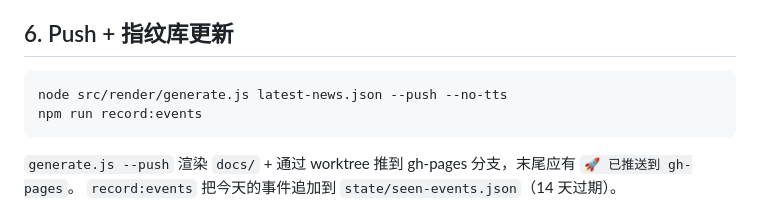
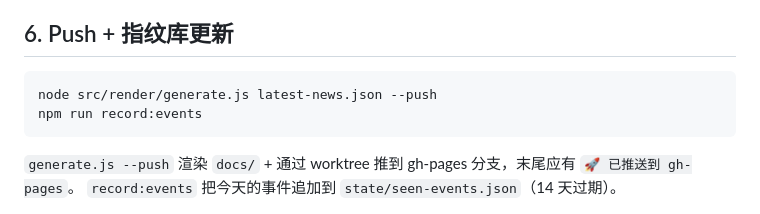
Before and after one commit to Shujie-Xu/ai-daily, a Markdown page: config/prompts/daily-run.md, the part around the change. Drawn GitHub-style.

Commit message:
daily-run prompt: drop --no-tts so new articles get edge-tts audio
The prompt was pinning --no-tts, which short-circuits generateAudio(). The
"继承已有音频" code path only preserves mp3s for articles that match yesterday
by title — on days when the set rotates (e.g. today's 4 all-new items), every
article ends up with audio_url=null and the frontend falls back to WebSpeech.

Dropping the flag restores daily edge-tts (zh-CN-XiaoxiaoNeural) generation.
Existing mp3s in docs/audio/ are still skipped (no forceTts), so the cost
is only the 4-ish genuinely new articles per run.

Co-Authored-By: Claude Opus 4.7 (1M context) <noreply@anthropic.com>

````diff
--- a/config/prompts/daily-run.md
+++ b/config/prompts/daily-run.md
@@ -102,7 +102,7 @@ bash ~/.local/bin/delegate poet "<完整 prompt>"
 ## 6. Push + 指纹库更新
 
 ```bash
-node src/render/generate.js latest-news.json --push --no-tts
+node src/render/generate.js latest-news.json --push
 npm run record:events
 ```
 
````
